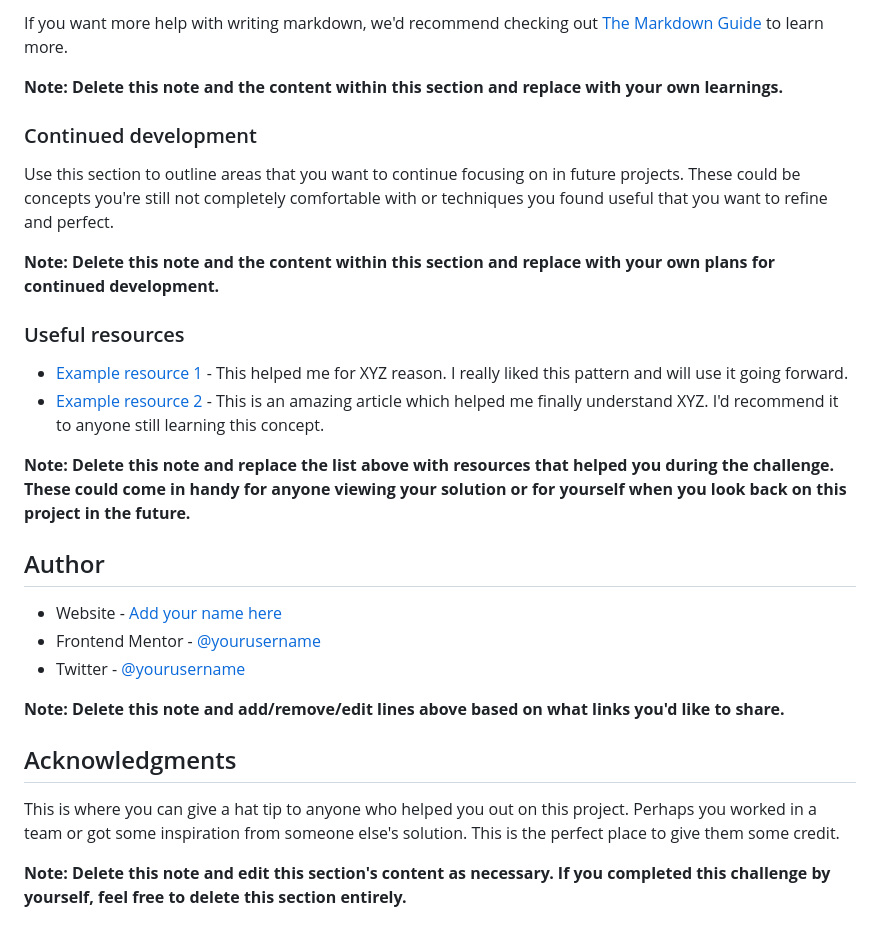
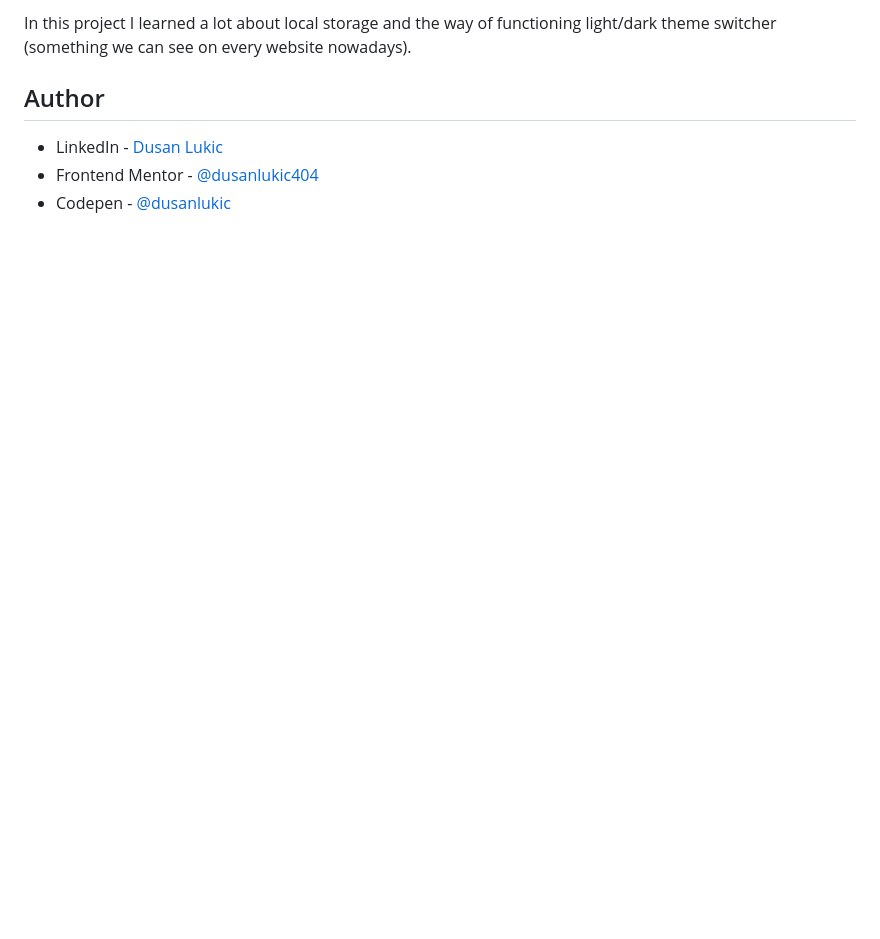
Before and after one commit to dusanlukic404/social-media-dashboard, a Markdown page: README.md, the part around the change printed below. GitHub-like rendering; blank space fills up the shorter version.

```diff
--- a/README.md
+++ b/README.md
@@ -83,30 +46,7 @@ const proudOfThisFunc = () => {
-If you want more help with writing markdown, we'd recommend checking out [The Markdown Guide](https://www.markdownguide.org/) to learn more.
-
-**Note: Delete this note and the content within this section and replace with your own learnings.**
-
-### Continued development
-
-Use this section to outline areas that you want to continue focusing on in future projects. These could be concepts you're still not completely comfortable with or techniques you found useful that you want to refine and perfect.
-
-**Note: Delete this note and the content within this section and replace with your own plans for continued development.**
-
-### Useful resources
-
-- [Example resource 1](https://www.example.com) - This helped me for XYZ reason. I really liked this pattern and will use it going forward.
-- [Example resource 2](https://www.example.com) - This is an amazing article which helped me finally understand XYZ. I'd recommend it to anyone still learning this concept.
-
-**Note: Delete this note and replace the list above with resources that helped you during the challenge. These could come in handy for anyone viewing your solution or for yourself when you look back on this project in the future.**
+In this project I learned a lot about local storage and the way of functioning light/dark theme switcher (something we can see on every website nowadays).
 
 ## Author
 
-- Website - [Add your name here](https://www.your-site.com)
-- Frontend Mentor - [@yourusername](https://www.frontendmentor.io/profile/yourusername)
-- Twitter - [@yourusername](https://www.twitter.com/yourusername)
-
-**Note: Delete this note and add/remove/edit lines above based on what links you'd like to share.**
-
-## Acknowledgments
-
-This is where you can give a hat tip to anyone who helped you out on this project. Perhaps you worked in a team or got some inspiration from someone else's solution. This is the perfect place to give them some credit.
-
-**Note: Delete this note and edit this section's content as necessary. If you completed this challenge by yourself, feel free to delete this section entirely.**
+- LinkedIn - [Dusan Lukic](https://www.linkedin.com/in/dusan-lukic/)
+- Frontend Mentor - [@dusanlukic404](https://www.frontendmentor.io/profile/dusanlukic404)
+- Codepen - [@dusanlukic](https://codepen.io/dusanlukic)
```
Also changed, not shown: other parts of README.md (+4 -41 lines), design/dark-mode-screenshot.jpg (added), design/light-mode-screenshot.jpg (added).
